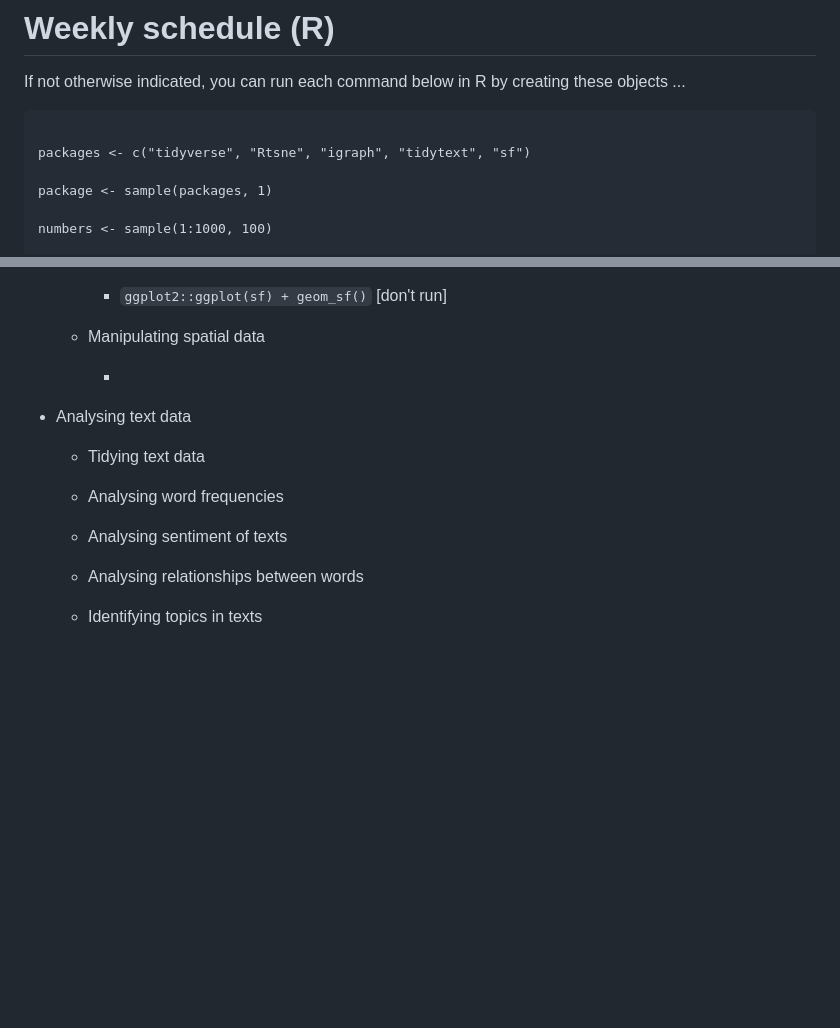
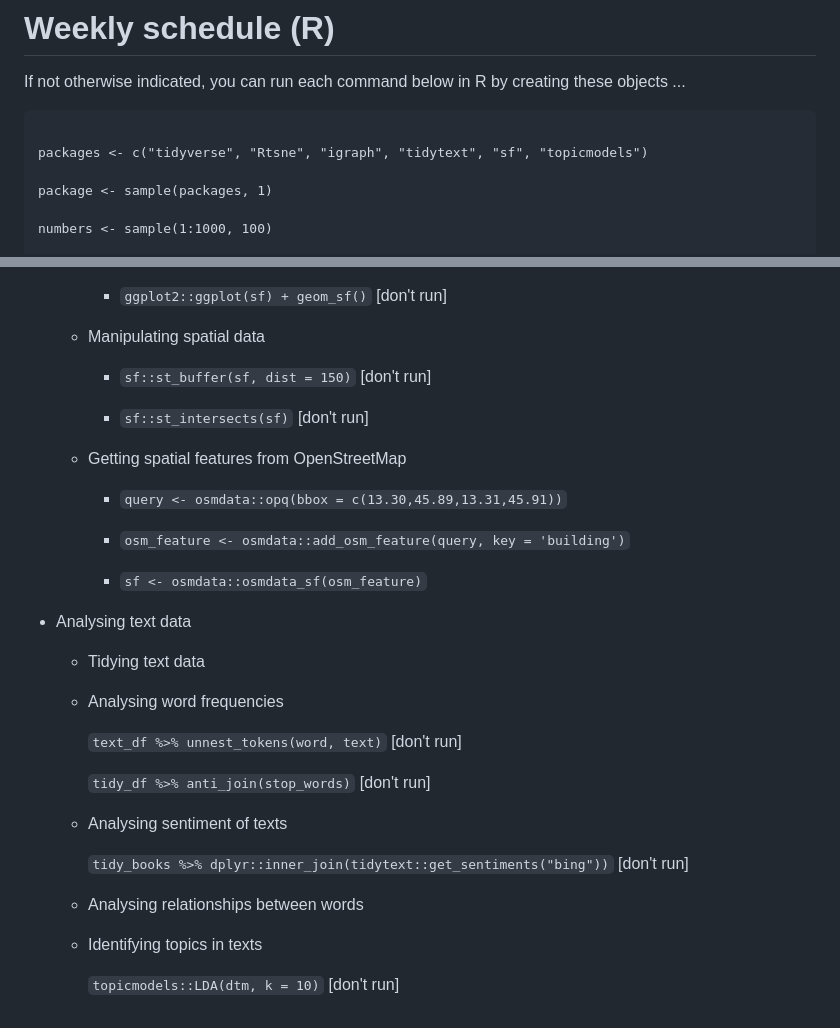
Before and after one commit to fraba/SSPS4102, a Markdown page: r-programming-schedule.md, 2 parts joined by grey strips. GitHub-like rendering; blank space fills up the shorter version.

````diff
--- a/r-programming-schedule.md
+++ b/r-programming-schedule.md
@@ -4,7 +4,7 @@ If not otherwise indicated, you can run each command below in R by creating thes
 
 ```
 
-packages <- c("tidyverse", "Rtsne", "igraph", "tidytext", "sf")
+packages <- c("tidyverse", "Rtsne", "igraph", "tidytext", "sf", "topicmodels")
 
 package <- sample(packages, 1)
 
@@ -404,7 +404,17 @@ lapply(packages, require, character.only = TRUE)
 
   * Manipulating spatial data
 
-    *
+    * `sf::st_buffer(sf, dist = 150)` [don't run]
+
+    * `sf::st_intersects(sf)` [don't run]
+
+  * Getting spatial features from OpenStreetMap
+
+    * `query <- osmdata::opq(bbox = c(13.30,45.89,13.31,45.91))`
+
+    * `osm_feature <- osmdata::add_osm_feature(query, key = 'building')`
+
+    * `sf <- osmdata::osmdata_sf(osm_feature)`
 
 * Analysing text data
 
@@ -412,8 +422,16 @@ lapply(packages, require, character.only = TRUE)
 
   * Analysing word frequencies
 
+    `text_df %>% unnest_tokens(word, text)` [don't run]
+
+    `tidy_df %>% anti_join(stop_words)` [don't run]
+
   * Analysing sentiment of texts
+
+    `tidy_books %>% dplyr::inner_join(tidytext::get_sentiments("bing"))`  [don't run]
 
   * Analysing relationships between words
 
   * Identifying topics in texts
+
+    `topicmodels::LDA(dtm, k = 10)` [don't run]
````
